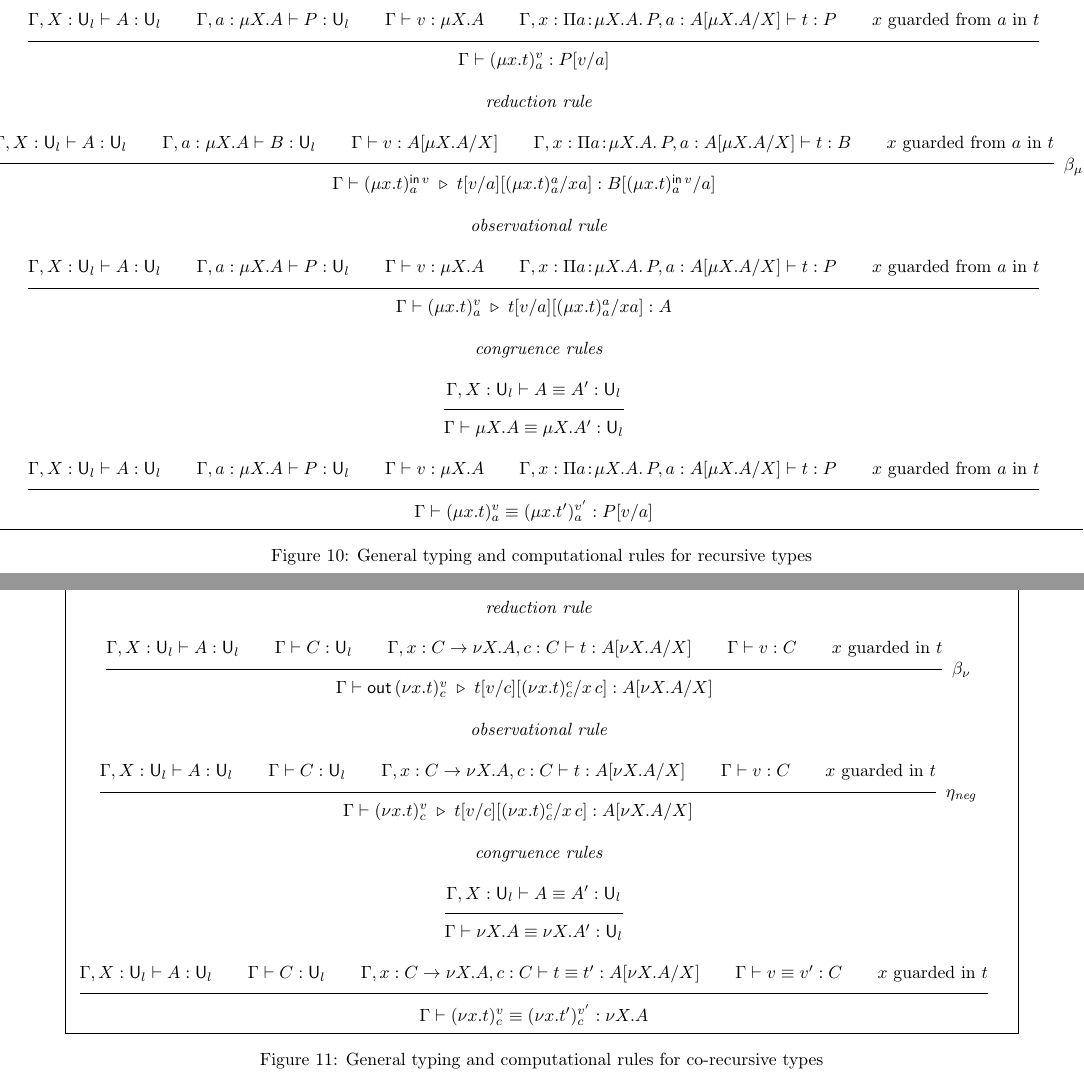
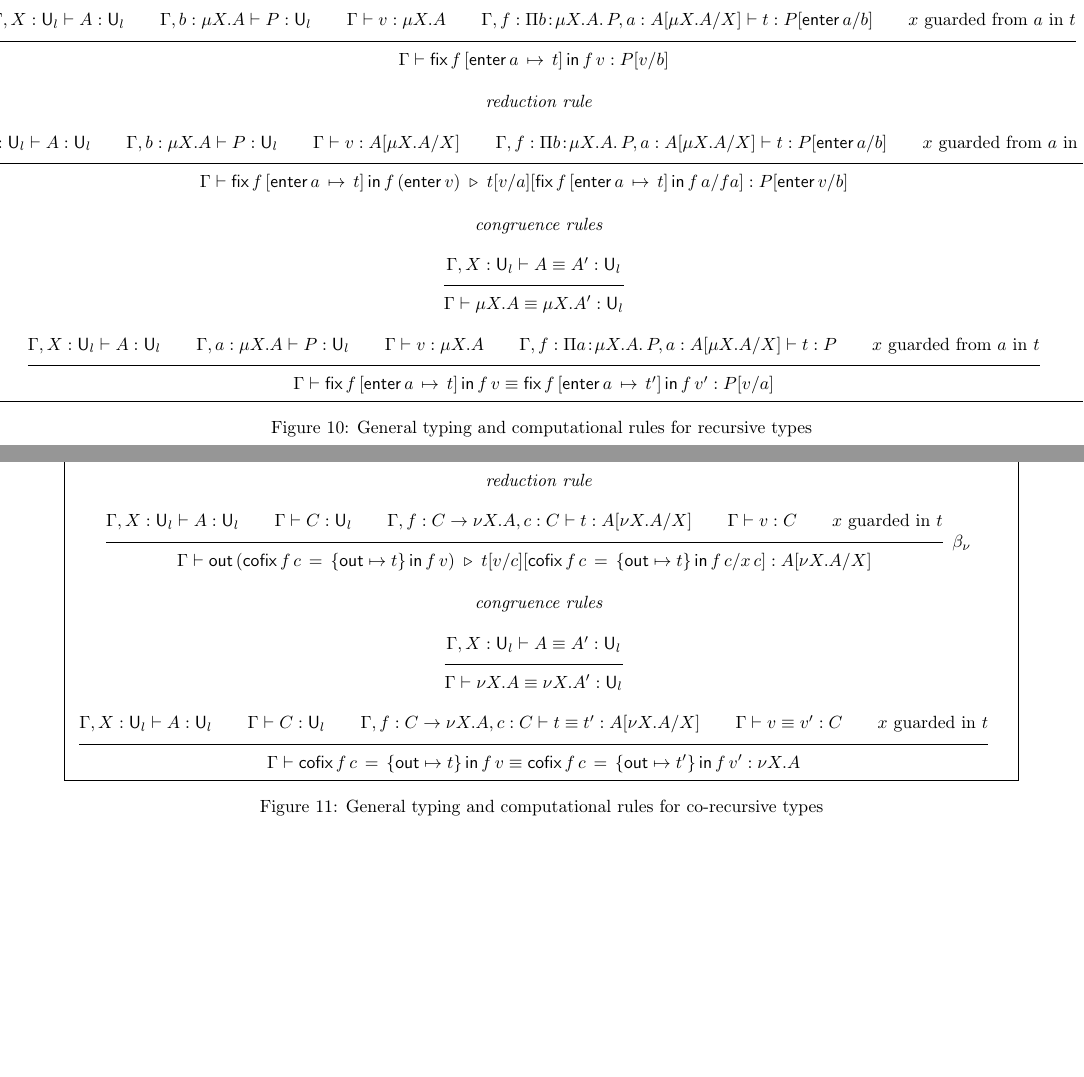
Before and after one commit to tabareau/lmfi_hott, a LaTeX document (ITT.tex): two parts of pages 11 and 12 of 12, joined at a grey line, cut so that both start at the same text, the shorter picture padded with empty space. Compiled offline with pdfLaTeX.

Commit message:
More natural-language style notations for mu and nu + bug fixes + removing ill-typed obs. rules.

```diff
--- a/ITT.tex
+++ b/ITT.tex
@@ -890,7 +890,7 @@ comes by steps of destruction of $a$ without never using $\inmu{}$.
 \\
 \\
   \begin{array}{lcll}
-t, u, v, A, B, p, q & ::= & \ldots ~|~ \mu X.A ~|~ \appmu{\mu x.t}{a}{t}\\
+t, u, v, A, B, p, q & ::= & \ldots ~|~ \mu X.A ~|~ \appmu{f}{t}{a}{t}\\
 P & ::= & \ldots ~|~ (a:X) \otimes P\\
 N & ::= & \ldots ~|~ X\\
   \end{array}
@@ -916,26 +916,27 @@ N & ::= & \ldots ~|~ X\\
 \\
 \\
 \seqr{}
-     {\Gamma, X : \sort{l} \vdash A : \sort{l} \qquad \Gamma, a : \mu X. A \vdash P : \sort{l} \qquad \Gamma \vdash v : \mu X. A \qquad \Gamma, x : \mkprod{a}{\mu X. A}{P}, a : \Sub{A}{X}{\mu X. A} \vdash t : P \qquad \mbox{$x$ guarded from $a$ in $t$}}
-     {\Gamma \vdash \appmu{\mu x.t}{a}{v} : \Sub{P}{a}{v}}
+     {\Gamma, X : \sort{l} \vdash A : \sort{l} \qquad \Gamma, b : \mu X. A \vdash P : \sort{l} \qquad \Gamma \vdash v : \mu X. A \qquad \Gamma, f : \mkprod{b}{\mu X. A}{P}, a : \Sub{A}{X}{\mu X. A} \vdash t : \Sub{P}{b}{\inmu{a}} \qquad \mbox{$x$ guarded from $a$ in $t$}}
+     {\Gamma \vdash \appmu{f}{t}{a}{v} : \Sub{P}{b}{v}}
 \\
 \\
 \mbox{\em reduction rule}
 \\
 \\
 \seqr{\recbeta}
-     {\Gamma, X : \sort{l} \vdash A : \sort{l} \qquad \Gamma, a : \mu X. A \vdash B : \sort{l} \qquad \Gamma \vdash v : \Sub{A}{X}{\mu X. A} \qquad \Gamma, x : \mkprod{a}{\mu X. A}{P}, a : \Sub{A}{X}{\mu X. A} \vdash t : B \qquad \mbox{$x$ guarded from $a$ in $t$}}
-     {\Gamma \vdash \appmu{\mu x.t}{a}{\inmu{v}} \reduce \Sub{\Sub{t}{a}{v}}{x a}{\appmu{\mu x.t}{a}{a}} : \Sub{B}{a}{\appmu{\mu x.t}{a}{\inmu{v}}}}
+     {\Gamma, X : \sort{l} \vdash A : \sort{l} \qquad \Gamma, b : \mu X. A \vdash P : \sort{l} \qquad \Gamma \vdash v : \Sub{A}{X}{\mu X. A} \qquad \Gamma, f : \mkprod{b}{\mu X. A}{P}, a : \Sub{A}{X}{\mu X. A} \vdash t : \Sub{P}{b}{\inmu{a}} \qquad \mbox{$x$ guarded from $a$ in $t$}}
+     {\Gamma \vdash \appmu{f}{t}{a}{(\inmu{v})} \reduce \Sub{\Sub{t}{a}{v}}{f a}{\appmu{f}{t}{a}{a}} : \Sub{P}{b}{\inmu{v}}}
 \\
 \\
-\mbox{\em observational rule}
-\\
-\\
-\seqr{}
-     {\Gamma, X : \sort{l} \vdash A : \sort{l} \qquad \Gamma, a : \mu X. A \vdash P : \sort{l} \qquad \Gamma \vdash v : \mu X. A \qquad \Gamma, x : \mkprod{a}{\mu X. A}{P}, a : \Sub{A}{X}{\mu X. A} \vdash t : P \qquad \mbox{$x$ guarded from $a$ in $t$}}
-     {\Gamma \vdash \appmu{\mu x.t}{a}{v} \reduce \Sub{\Sub{t}{a}{v}}{x a}{\appmu{\mu x.t}{a}{a}} : A}
-\\
-\\
+%% Don't know how to get meaning to a rule which would unfold w/o condition
+%% \mbox{\em observational rule}
+%% \\
+%% \\
+%% \seqr{}
+%%      {\Gamma, X : \sort{l} \vdash A : \sort{l} \qquad \Gamma, b : \mu X. A \vdash P : \sort{l} \qquad \Gamma \vdash v : \mu X. A \qquad \Gamma, f : \mkprod{b}{\mu X. A}{P}, a : \Sub{A}{X}{\mu X. A} \vdash t : \Sub{P}{b}{\inmu{a}} \qquad \mbox{$x$ guarded from $a$ in $t$}}
+%%      {\Gamma \vdash \appmu{f}{t}{a}{v} \reduce \Sub{\Sub{t}{a}{v}}{f a}{\appmu{f}{t}{a}{a}} : \Sub{P}{b}{v}}
+%% \\
+%% \\
 \mbox{\em congruence rules}
 \\
 \\
@@ -945,8 +946,8 @@ N & ::= & \ldots ~|~ X\\
 \\
 \\
 \seqr{}
-     {\Gamma, X : \sort{l} \vdash A : \sort{l} \qquad \Gamma, a : \mu X. A \vdash P : \sort{l} \qquad \Gamma \vdash v : \mu X. A \qquad \Gamma, x : \mkprod{a}{\mu X. A}{P}, a : \Sub{A}{X}{\mu X. A} \vdash t : P \qquad \mbox{$x$ guarded from $a$ in $t$}}
-     {\Gamma \vdash \appmu{\mu x.t}{a}{v} \equiv \appmu{\mu x.t'}{a}{v'} : \Sub{P}{a}{v}}
+     {\Gamma, X : \sort{l} \vdash A : \sort{l} \qquad \Gamma, a : \mu X. A \vdash P : \sort{l} \qquad \Gamma \vdash v : \mu X. A \qquad \Gamma, f : \mkprod{a}{\mu X. A}{P}, a : \Sub{A}{X}{\mu X. A} \vdash t : P \qquad \mbox{$x$ guarded from $a$ in $t$}}
+     {\Gamma \vdash \appmu{f}{t}{a}{v} \equiv \appmu{f}{t'}{a}{v'} : \Sub{P}{a}{v}}
 \end{array}
 $
 }}
@@ -972,7 +973,7 @@ the occurrences of $x$ in $t$ never meet an $\outnu{}$.
 \\
 \\
   \begin{array}{lcll}
-t, u, v, A, B, p, q & ::= & \ldots ~|~ \nu X.A ~|~ \appnu{\nu x.t}{c}{v}\\
+t, u, v, A, B, p, q & ::= & \ldots ~|~ \nu X.A ~|~ \appnu{f}{t}{c}{v}\\
   \end{array}
 \\
 \\
@@ -988,8 +989,8 @@ t, u, v, A, B, p, q & ::= & \ldots ~|~ \nu X.A ~|~ \appnu{\nu x.t}{c}{v}\\
 \\
 \\
 \seqr{}
-     {\Gamma, X : \sort{l} \vdash A : \sort{l} \qquad \Gamma \vdash C : \sort{l} \qquad \Gamma, x : \mkimp{C}{\nu X. A}, c : C \vdash t : \Sub{A}{X}{\nu X. A} \qquad \Gamma \vdash v : C \qquad \mbox{$x$ guarded in $t$}}
-     {\Gamma \vdash \appnu{\nu x.t}{c}{v} : \nu X.A}
+     {\Gamma, X : \sort{l} \vdash A : \sort{l} \qquad \Gamma \vdash C : \sort{l} \qquad \Gamma, f : \mkimp{C}{\nu X. A}, c : C \vdash t : \Sub{A}{X}{\nu X. A} \qquad \Gamma \vdash v : C \qquad \mbox{$x$ guarded in $t$}}
+     {\Gamma \vdash \appnu{f}{t}{c}{v} : \nu X.A}
 \\
 \\
 \mbox{\em elimination rule}
@@ -1004,18 +1005,19 @@ t, u, v, A, B, p, q & ::= & \ldots ~|~ \nu X.A ~|~ \appnu{\nu x.t}{c}{v}\\
 \\
 \\
 \seqr{\corecbeta}
-     {\Gamma, X : \sort{l} \vdash A : \sort{l} \qquad \Gamma \vdash C : \sort{l} \qquad \Gamma, x : \mkimp{C}{\nu X. A}, c : C \vdash t : \Sub{A}{X}{\nu X. A} \qquad \Gamma \vdash v : C \qquad \mbox{$x$ guarded in $t$}}
-     {\Gamma \vdash \outnu{\appnu{\nu x.t}{c}{v}} \reduce \Sub{\Sub{t}{c}{v}}{x\,c}{\appnu{\nu x.t}{c}{c}} : \Sub{A}{X}{\nu X. A}}
+     {\Gamma, X : \sort{l} \vdash A : \sort{l} \qquad \Gamma \vdash C : \sort{l} \qquad \Gamma, f : \mkimp{C}{\nu X. A}, c : C \vdash t : \Sub{A}{X}{\nu X. A} \qquad \Gamma \vdash v : C \qquad \mbox{$x$ guarded in $t$}}
+     {\Gamma \vdash \outnu{(\appnu{f}{t}{c}{v})} \reduce \Sub{\Sub{t}{c}{v}}{x\,c}{\appnu{f}{t}{c}{c}} : \Sub{A}{X}{\nu X. A}}
 \\
 \\
-\mbox{\em observational rule}
-\\
-\\
-\seqr{\negeta}
-     {\Gamma, X : \sort{l} \vdash A : \sort{l} \qquad \Gamma \vdash C : \sort{l} \qquad \Gamma, x : \mkimp{C}{\nu X. A}, c : C \vdash t : \Sub{A}{X}{\nu X. A} \qquad \Gamma \vdash v : C \qquad \mbox{$x$ guarded in $t$}}
-     {\Gamma \vdash \appnu{\nu x.t}{c}{v} \reduce \Sub{\Sub{t}{c}{v}}{x\,c}{\appnu{\nu x.t}{c}{c}} : \Sub{A}{X}{\nu X. A}}
-\\
-\\
+%% Don't know how to get meaning to a rule which would unfold w/o condition
+%% \mbox{\em observational rule}
+%% \\
+%% \\
+%% \seqr{\negeta}
+%%      {\Gamma, X : \sort{l} \vdash A : \sort{l} \qquad \Gamma \vdash C : \sort{l} \qquad \Gamma, f : \mkimp{C}{\nu X. A}, c : C \vdash t : \Sub{A}{X}{\nu X. A} \qquad \Gamma \vdash v : C \qquad \mbox{$x$ guarded in $t$}}
+%%      {\Gamma \vdash \appnu{f}{t}{c}{v} \reduce \Sub{\Sub{t}{c}{v}}{x\,c}{\appnu{f}{t}{c}{c}} : \Sub{A}{X}{\nu X. A}}
+%% \\
+%% \\
 \mbox{\em congruence rules}
 \\
 \\
@@ -1025,8 +1027,8 @@ t, u, v, A, B, p, q & ::= & \ldots ~|~ \nu X.A ~|~ \appnu{\nu x.t}{c}{v}\\
 \\
 \\
 \seqr{}
-     {\Gamma, X : \sort{l} \vdash A : \sort{l} \qquad \Gamma \vdash C : \sort{l} \qquad \Gamma, x : \mkimp{C}{\nu X. A}, c : C \vdash t \equiv t' : \Sub{A}{X}{\nu X. A} \qquad \Gamma \vdash v \equiv v' : C \qquad \mbox{$x$ guarded in $t$}}
-     {\Gamma \vdash \appnu{\nu x.t}{c}{v} \equiv \appnu{\nu x.t'}{c}{v'} : \nu X. A}
+     {\Gamma, X : \sort{l} \vdash A : \sort{l} \qquad \Gamma \vdash C : \sort{l} \qquad \Gamma, f : \mkimp{C}{\nu X. A}, c : C \vdash t \equiv t' : \Sub{A}{X}{\nu X. A} \qquad \Gamma \vdash v \equiv v' : C \qquad \mbox{$x$ guarded in $t$}}
+     {\Gamma \vdash \appnu{f}{t}{c}{v} \equiv \appnu{f}{t'}{c}{v'} : \nu X. A}
 \end{array}
 $
 }}
```
Also changed, not shown: ITT.pdf, ITT.tex (6 more changed lines).
